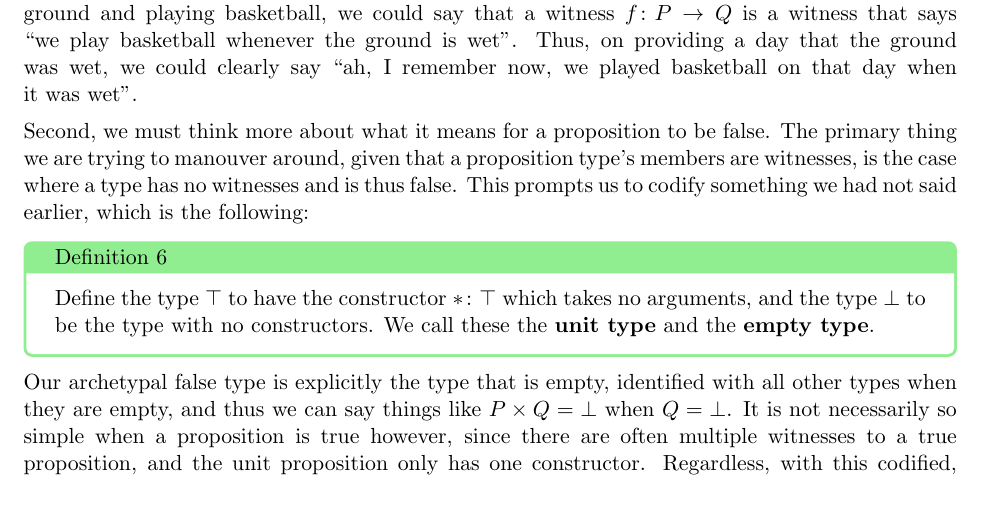
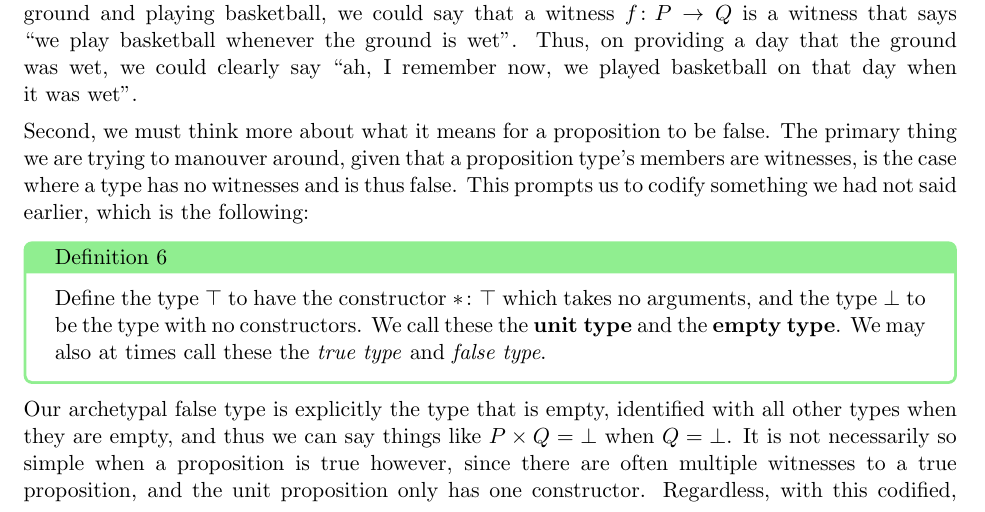
Before and after one commit to ClocksSugars/ClocksSugarsBlog, a LaTeX document (latexraw/anatomyRn/proptypes.tex): part of page 8 of 28, cut so that both start at the same text. Compiled offline with pdfLaTeX.

Commit message:
minor edit

```diff
--- a/latexraw/anatomyRn/proptypes.tex
+++ b/latexraw/anatomyRn/proptypes.tex
@@ -126,7 +126,7 @@ Before we proceed to $\mathtt{NOT}$, we must notice two things. First, that ther
 Second, we must think more about what it means for a proposition to be false. The primary thing we are trying to manouver around, given that a proposition type's members are witnesses, is the case where a type has no witnesses and is thus false. This prompts us to codify something we had not said earlier, which is the following:
 
 \begin{definition}
-Define the type $\top$ to have the constructor $* \colon \top$ which takes no arguments, and the type $\bot$ to be the type with no constructors. We call these the \textbf{unit type} and the \textbf{empty type}.
+Define the type $\top$ to have the constructor $* \colon \top$ which takes no arguments, and the type $\bot$ to be the type with no constructors. We call these the \textbf{unit type} and the \textbf{empty type}. We may also at times call these the \emph{true type} and \emph{false type}.
 \end{definition}
 
 Our archetypal false type is explicitly the type that is empty, identified with all other types when they are empty, and thus we can say things like $P \times Q = \bot$ when $Q = \bot$. It is not necessarily so simple when a proposition is true however, since there are often multiple witnesses to a true proposition, and the unit proposition only has one constructor. Regardless, with this codified, we may now ask a question: what does $\to$ do to an empty type, i.e. what does it mean to imply false or derive from it? Let us examine this as removed from analogies for a moment.
```
